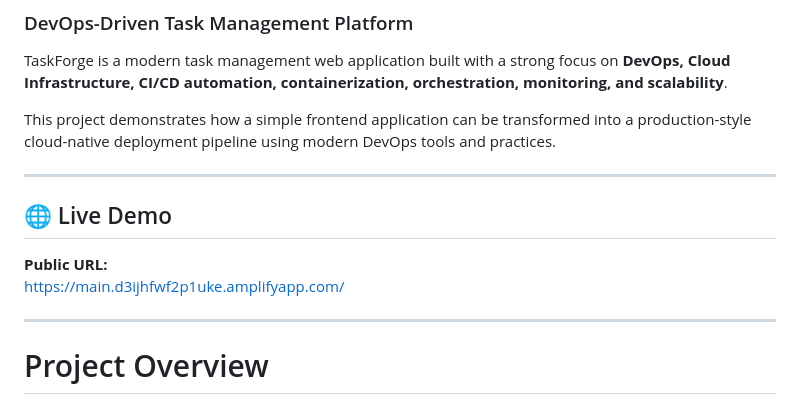
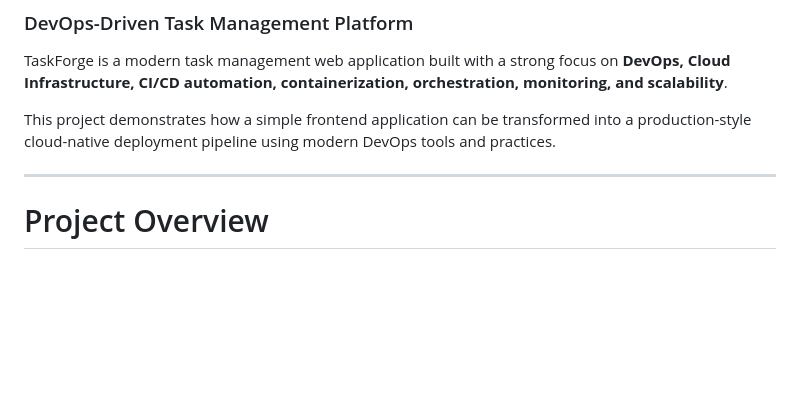
Before and after one commit to francisegenti/TaskForge, a Markdown page: README.md, the part around the change. Rendered like a GitHub page; blank space fills up the shorter version.

Commit message:
Remove live demo URL from README
Removed live demo section from README.

```diff
--- a/README.md
+++ b/README.md
@@ -4,13 +4,6 @@
 TaskForge is a modern task management web application built with a strong focus on **DevOps, Cloud Infrastructure, CI/CD automation, containerization, orchestration, monitoring, and scalability**.
 
 This project demonstrates how a simple frontend application can be transformed into a production-style cloud-native deployment pipeline using modern DevOps tools and practices.
-
----
-
-## 🌐 Live Demo
-
-**Public URL:**
-https://main.d3ijhfwf2p1uke.amplifyapp.com/
 
 ---
 
```
